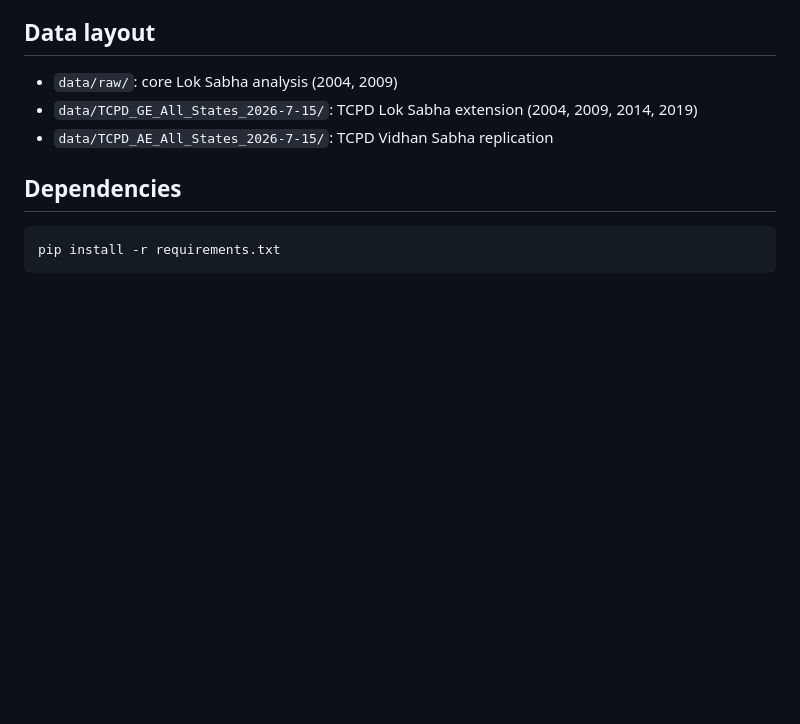
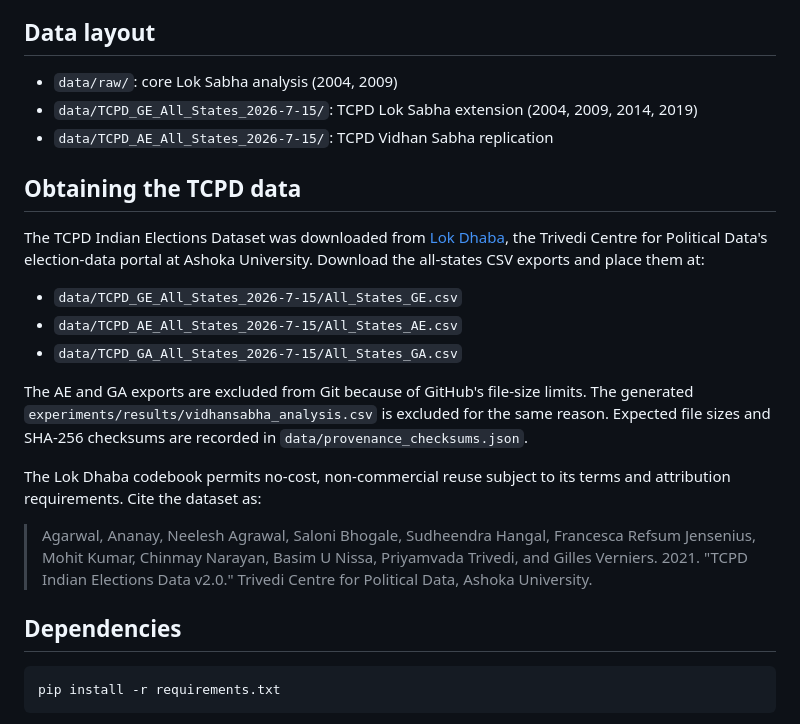
Before and after one commit to Ayush12358/electoral-reservation, a Markdown page: README.md, the part around the change. GitHub-like rendering; blank space fills up the shorter version.

Commit message:
Document Lok Dhaba data provenance

````diff
--- a/README.md
+++ b/README.md
@@ -11,6 +11,26 @@ This repository contains the code and artifacts for a measurement/validation stu
 - `data/raw/`: core Lok Sabha analysis (2004, 2009)
 - `data/TCPD_GE_All_States_2026-7-15/`: TCPD Lok Sabha extension (2004, 2009, 2014, 2019)
 - `data/TCPD_AE_All_States_2026-7-15/`: TCPD Vidhan Sabha replication
+
+## Obtaining the TCPD data
+The TCPD Indian Elections Dataset was downloaded from [Lok Dhaba](https://lokdhaba.ashoka.edu.in/),
+the Trivedi Centre for Political Data's election-data portal at Ashoka University. Download the
+all-states CSV exports and place them at:
+
+- `data/TCPD_GE_All_States_2026-7-15/All_States_GE.csv`
+- `data/TCPD_AE_All_States_2026-7-15/All_States_AE.csv`
+- `data/TCPD_GA_All_States_2026-7-15/All_States_GA.csv`
+
+The AE and GA exports are excluded from Git because of GitHub's file-size limits. The generated
+`experiments/results/vidhansabha_analysis.csv` is excluded for the same reason. Expected file sizes
+and SHA-256 checksums are recorded in `data/provenance_checksums.json`.
+
+The Lok Dhaba codebook permits no-cost, non-commercial reuse subject to its terms and attribution
+requirements. Cite the dataset as:
+
+> Agarwal, Ananay, Neelesh Agrawal, Saloni Bhogale, Sudheendra Hangal, Francesca Refsum Jensenius,
+> Mohit Kumar, Chinmay Narayan, Basim U Nissa, Priyamvada Trivedi, and Gilles Verniers. 2021.
+> "TCPD Indian Elections Data v2.0." Trivedi Centre for Political Data, Ashoka University.
 
 ## Dependencies
 ```bash
````
Also changed, not shown: PAPER.md (+1 -1 lines).
